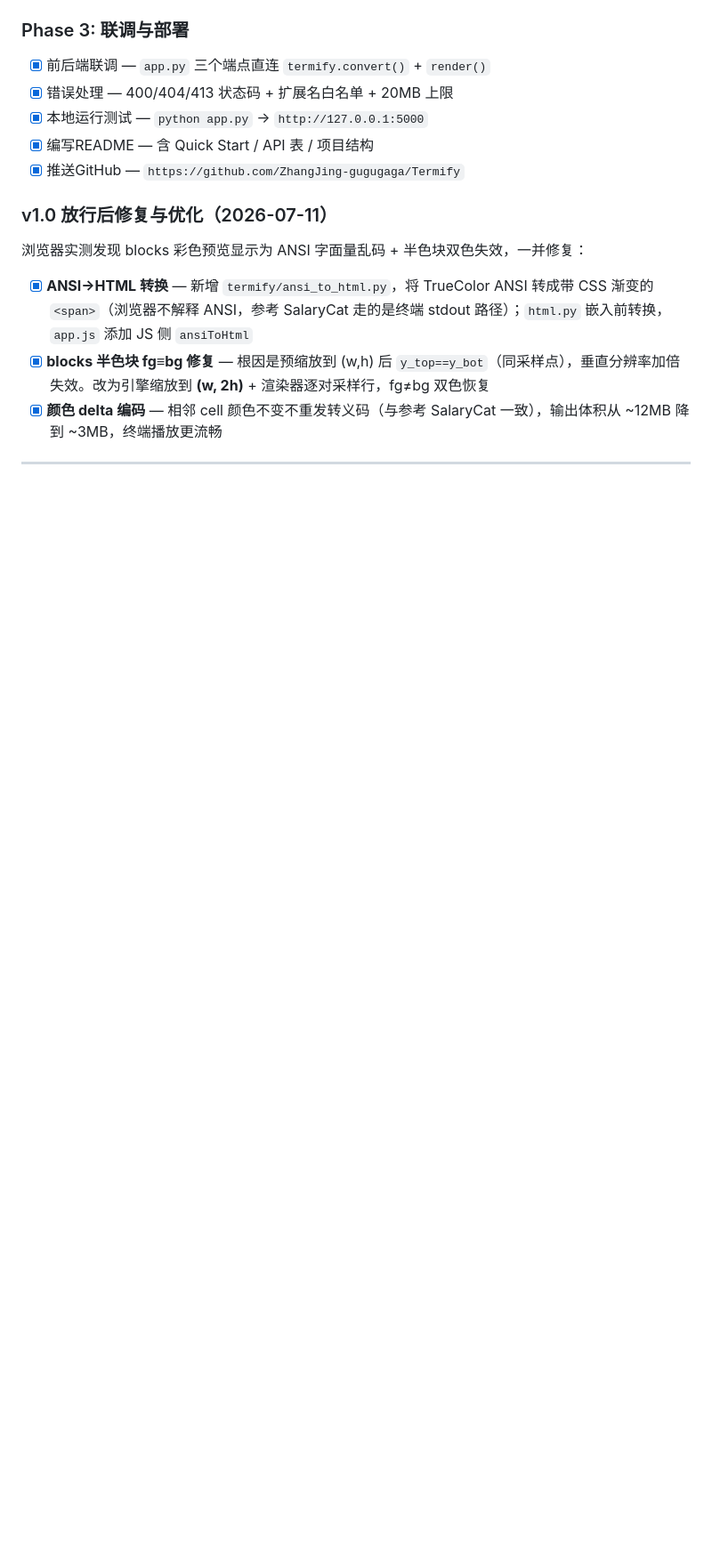
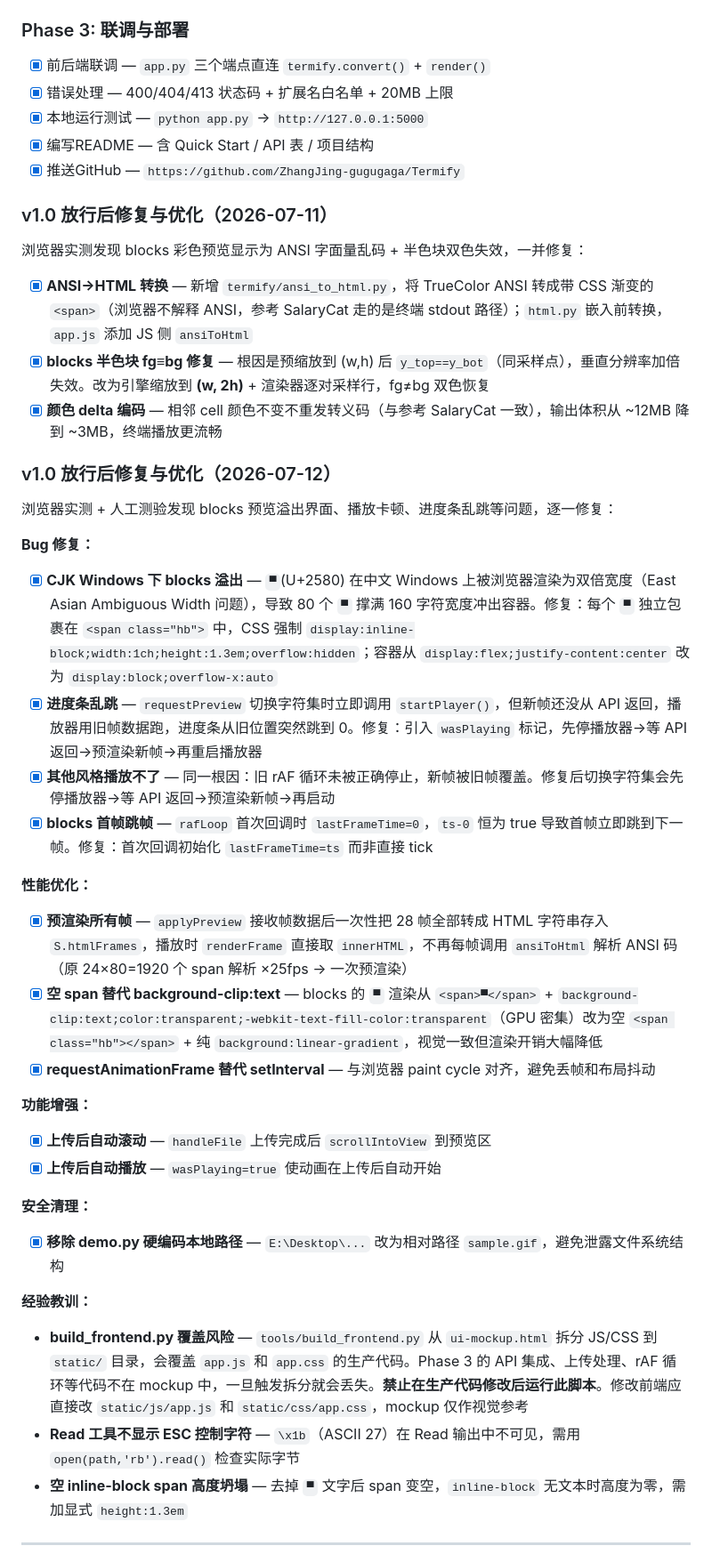
Before and after one commit to ZhangJing-gugugaga/Termify, a Markdown page: PRD.md, the part around one of its changes. Shown at 89% size. Drawn GitHub-style; blank space fills up the shorter version.

```diff
--- a/PRD.md
+++ b/PRD.md
@@ -425,5 +425,37 @@ Response:
 - [x] **blocks 半色块 fg≡bg 修复** — 根因是预缩放到 (w,h) 后 `y_top==y_bot`（同采样点），垂直分辨率加倍失效。改为引擎缩放到 **(w, 2h)** + 渲染器逐对采样行，fg≠bg 双色恢复
 - [x] **颜色 delta 编码** — 相邻 cell 颜色不变不重发转义码（与参考 SalaryCat 一致），输出体积从 ~12MB 降到 ~3MB，终端播放更流畅
 
+### v1.0 放行后修复与优化（2026-07-12）
+
+浏览器实测 + 人工测验发现 blocks 预览溢出界面、播放卡顿、进度条乱跳等问题，逐一修复：
+
+**Bug 修复：**
+
+- [x] **CJK Windows 下 blocks 溢出** — `▀`(U+2580) 在中文 Windows 上被浏览器渲染为双倍宽度（East Asian Ambiguous Width 问题），导致 80 个 `▀` 撑满 160 字符宽度冲出容器。修复：每个 `▀` 独立包裹在 `<span class="hb">` 中，CSS 强制 `display:inline-block;width:1ch;height:1.3em;overflow:hidden`；容器从 `display:flex;justify-content:center` 改为 `display:block;overflow-x:auto`
+- [x] **进度条乱跳** — `requestPreview` 切换字符集时立即调用 `startPlayer()`，但新帧还没从 API 返回，播放器用旧帧数据跑，进度条从旧位置突然跳到 0。修复：引入 `wasPlaying` 标记，先停播放器→等 API 返回→预渲染新帧→再重启播放器
+- [x] **其他风格播放不了** — 同一根因：旧 rAF 循环未被正确停止，新帧被旧帧覆盖。修复后切换字符集会先停播放器→等 API 返回→预渲染新帧→再启动
+- [x] **blocks 首帧跳帧** — `rafLoop` 首次回调时 `lastFrameTime=0`，`ts-0` 恒为 true 导致首帧立即跳到下一帧。修复：首次回调初始化 `lastFrameTime=ts` 而非直接 tick
+
+**性能优化：**
+
+- [x] **预渲染所有帧** — `applyPreview` 接收帧数据后一次性把 28 帧全部转成 HTML 字符串存入 `S.htmlFrames`，播放时 `renderFrame` 直接取 `innerHTML`，不再每帧调用 `ansiToHtml` 解析 ANSI 码（原 24×80=1920 个 span 解析 ×25fps → 一次预渲染）
+- [x] **空 span 替代 background-clip:text** — blocks 的 `▀` 渲染从 `<span>▀</span>` + `background-clip:text;color:transparent;-webkit-text-fill-color:transparent`（GPU 密集）改为空 `<span class="hb"></span>` + 纯 `background:linear-gradient`，视觉一致但渲染开销大幅降低
+- [x] **requestAnimationFrame 替代 setInterval** — 与浏览器 paint cycle 对齐，避免丢帧和布局抖动
+
+**功能增强：**
+
+- [x] **上传后自动滚动** — `handleFile` 上传完成后 `scrollIntoView` 到预览区
+- [x] **上传后自动播放** — `wasPlaying=true` 使动画在上传后自动开始
+
+**安全清理：**
+
+- [x] **移除 demo.py 硬编码本地路径** — `E:\Desktop\...` 改为相对路径 `sample.gif`，避免泄露文件系统结构
+
+**经验教训：**
+
+- **build_frontend.py 覆盖风险** — `tools/build_frontend.py` 从 `ui-mockup.html` 拆分 JS/CSS 到 `static/` 目录，会覆盖 `app.js` 和 `app.css` 的生产代码。Phase 3 的 API 集成、上传处理、rAF 循环等代码不在 mockup 中，一旦触发拆分就会丢失。**禁止在生产代码修改后运行此脚本**。修改前端应直接改 `static/js/app.js` 和 `static/css/app.css`，mockup 仅作视觉参考
+- **Read 工具不显示 ESC 控制字符** — `\x1b`（ASCII 27）在 Read 输出中不可见，需用 `open(path,'rb').read()` 检查实际字节
+- **空 inline-block span 高度坍塌** — 去掉 `▀` 文字后 span 变空，`inline-block` 无文本时高度为零，需加显式 `height:1.3em`
+
 ---
 
```
Also changed, not shown: other parts of PRD.md (+1 -1 lines), CLAUDE.md (+11 -5 lines), README.md (+8 -4 lines).
